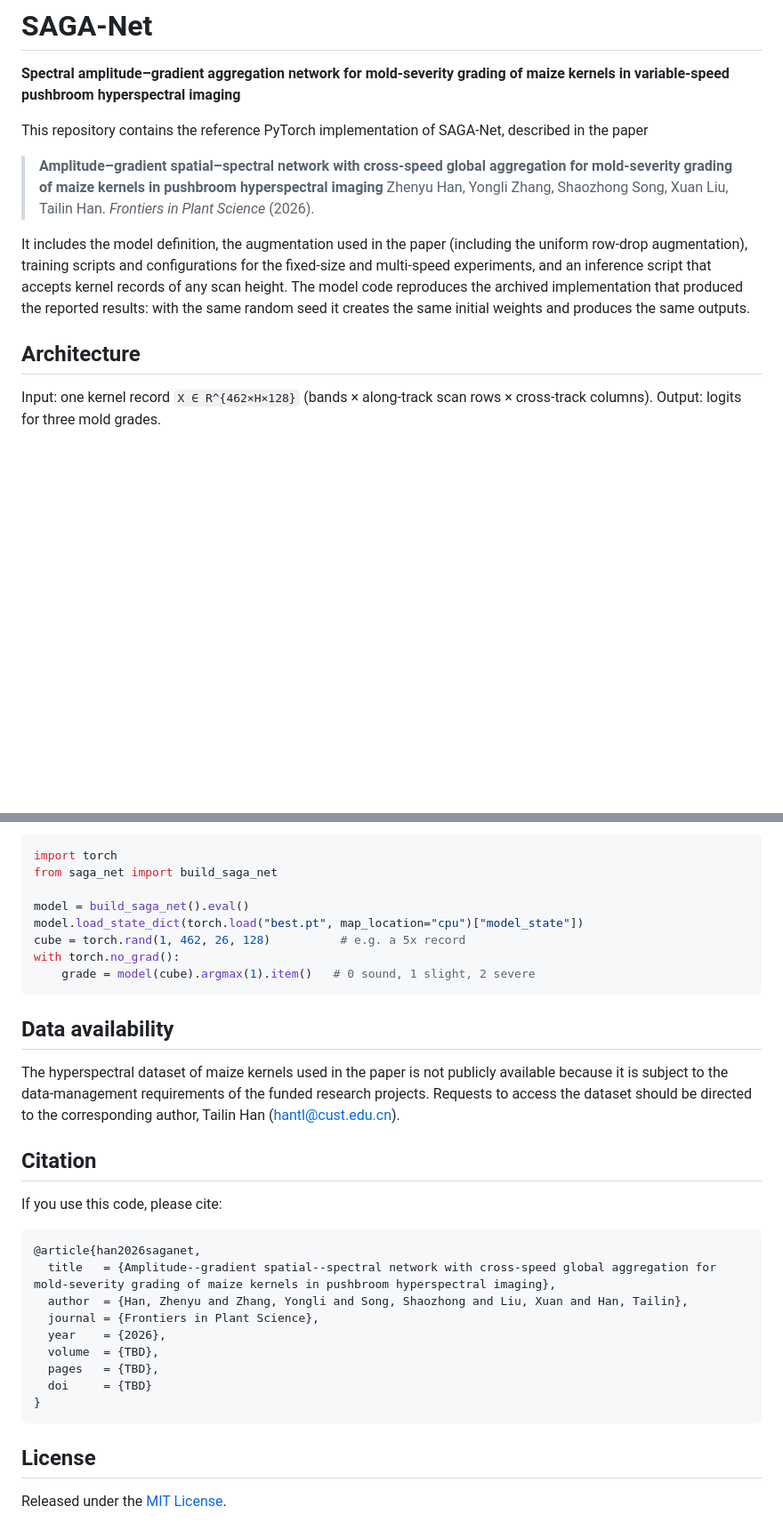
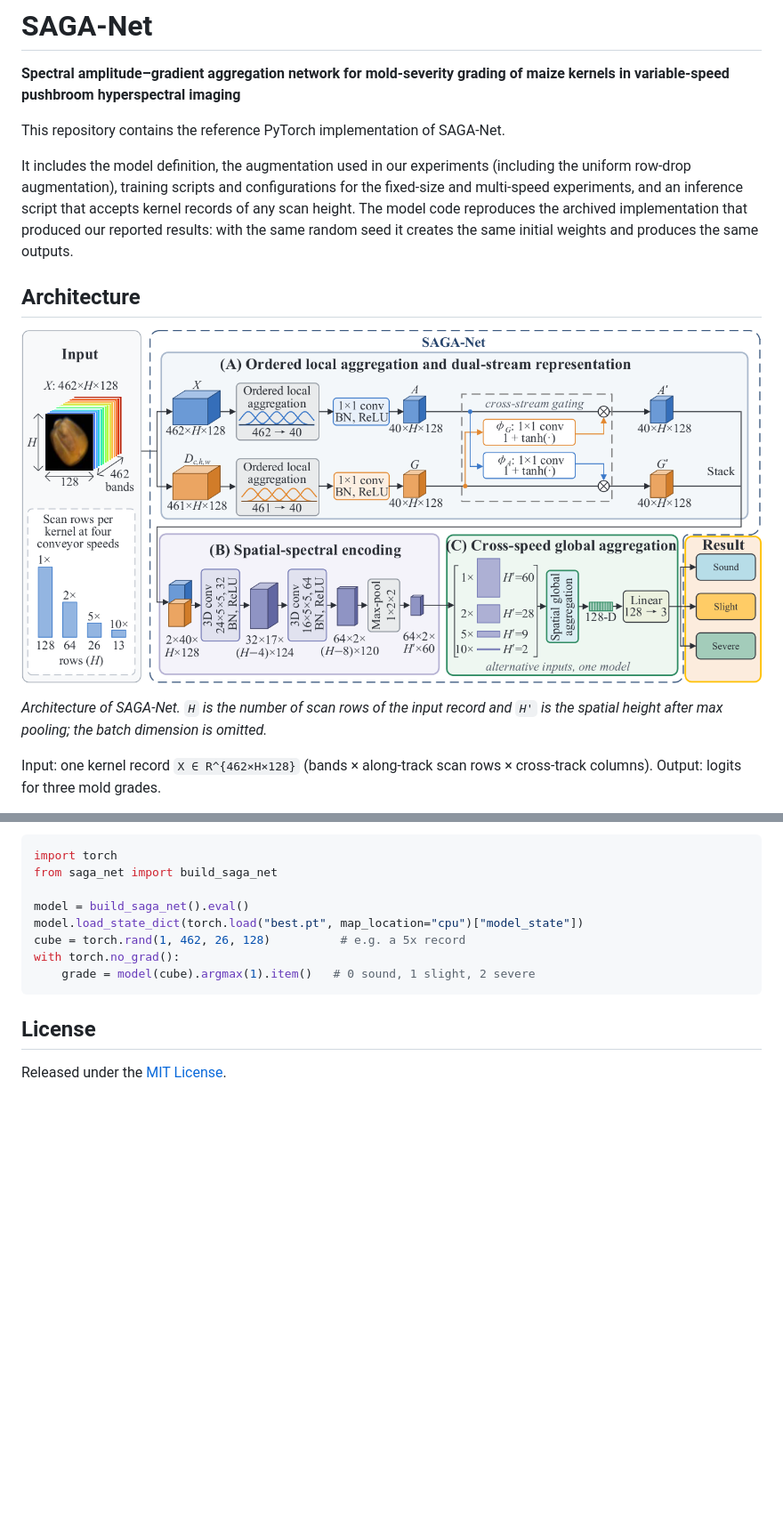
Before and after one commit to Venonary/SAGA-Net, a Markdown page: README.md, 2 parts joined by grey strips. Shown at 89% size. GitHub-like rendering; pictures changed too: docs/figures/architecture.png (added); blank space fills up the shorter version.

````diff
--- a/README.md
+++ b/README.md
@@ -2,14 +2,15 @@
 
 **Spectral amplitude–gradient aggregation network for mold-severity grading of maize kernels in variable-speed pushbroom hyperspectral imaging**
 
-This repository contains the reference PyTorch implementation of SAGA-Net, described in the paper
+This repository contains the reference PyTorch implementation of SAGA-Net.
 
-> **Amplitude–gradient spatial–spectral network with cross-speed global aggregation for mold-severity grading of maize kernels in pushbroom hyperspectral imaging**
-> Zhenyu Han, Yongli Zhang, Shaozhong Song, Xuan Liu, Tailin Han. *Frontiers in Plant Science* (2026).
-
-It includes the model definition, the augmentation used in the paper (including the uniform row-drop augmentation), training scripts and configurations for the fixed-size and multi-speed experiments, and an inference script that accepts kernel records of any scan height. The model code reproduces the archived implementation that produced the reported results: with the same random seed it creates the same initial weights and produces the same outputs.
+It includes the model definition, the augmentation used in our experiments (including the uniform row-drop augmentation), training scripts and configurations for the fixed-size and multi-speed experiments, and an inference script that accepts kernel records of any scan height. The model code reproduces the archived implementation that produced our reported results: with the same random seed it creates the same initial weights and produces the same outputs.
 
 ## Architecture
+
+![SAGA-Net architecture](docs/figures/architecture.png)
+
+*Architecture of SAGA-Net. `H` is the number of scan rows of the input record and `H'` is the spatial height after max pooling; the batch dimension is omitted.*
 
 Input: one kernel record `X ∈ R^{462×H×128}` (bands × along-track scan rows × cross-track columns). Output: logits for three mold grades.
 
@@ -120,26 +134,6 @@ with torch.no_grad():
     grade = model(cube).argmax(1).item()   # 0 sound, 1 slight, 2 severe
 ```
 
-## Data availability
-
-The hyperspectral dataset of maize kernels used in the paper is not publicly available because it is subject to the data-management requirements of the funded research projects. Requests to access the dataset should be directed to the corresponding author, Tailin Han (hantl@cust.edu.cn).
-
-## Citation
-
-If you use this code, please cite:
-
-```bibtex
-@article{han2026saganet,
-  title   = {Amplitude--gradient spatial--spectral network with cross-speed global aggregation for mold-severity grading of maize kernels in pushbroom hyperspectral imaging},
-  author  = {Han, Zhenyu and Zhang, Yongli and Song, Shaozhong and Liu, Xuan and Han, Tailin},
-  journal = {Frontiers in Plant Science},
-  year    = {2026},
-  volume  = {TBD},
-  pages   = {TBD},
-  doi     = {TBD}
-}
-```
-
 ## License
 
 Released under the [MIT License](LICENSE).
````
Also changed, not shown: other parts of README.md (+18 -5 lines), docs/figures/multispeed_macro_f1.png (added), docs/figures/speed_sampling.png (added), 8 other files.
